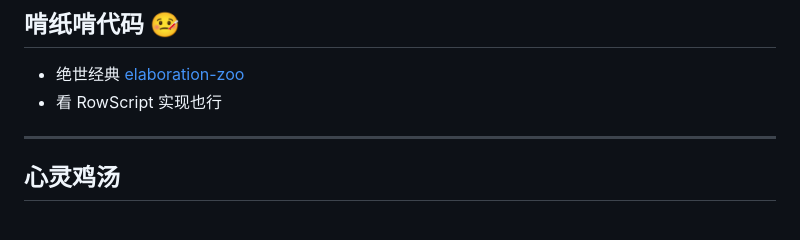
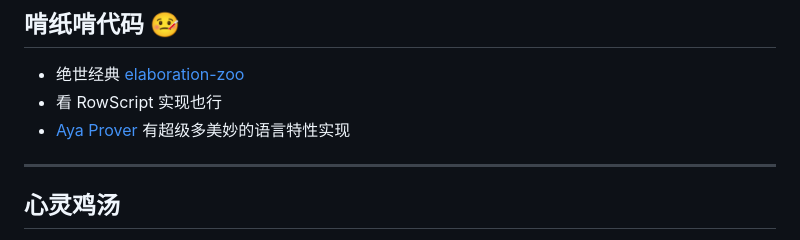
Before and after one commit to anqurvanillapy/slides, a Markdown page: content/rowscript-20230716.md, the part around the change printed below. Rendered like a GitHub page.

```diff
--- a/content/rowscript-20230716.md
+++ b/content/rowscript-20230716.md
@@ -363,5 +363,6 @@ DT 为了用户用得舒服, 并不简单...
 
 * 绝世经典 [elaboration-zoo]
 * 看 RowScript 实现也行 <!-- .element: class="fragment" -->
+* [Aya Prover] 有超级多美妙的语言特性实现 <!-- .element: class="fragment" -->
 
 [elaboration-zoo]: https://github.com/AndrasKovacs/elaboration-zoo
```
Also changed, not shown: other parts of content/rowscript-20230716.md (+1 -0 lines).
